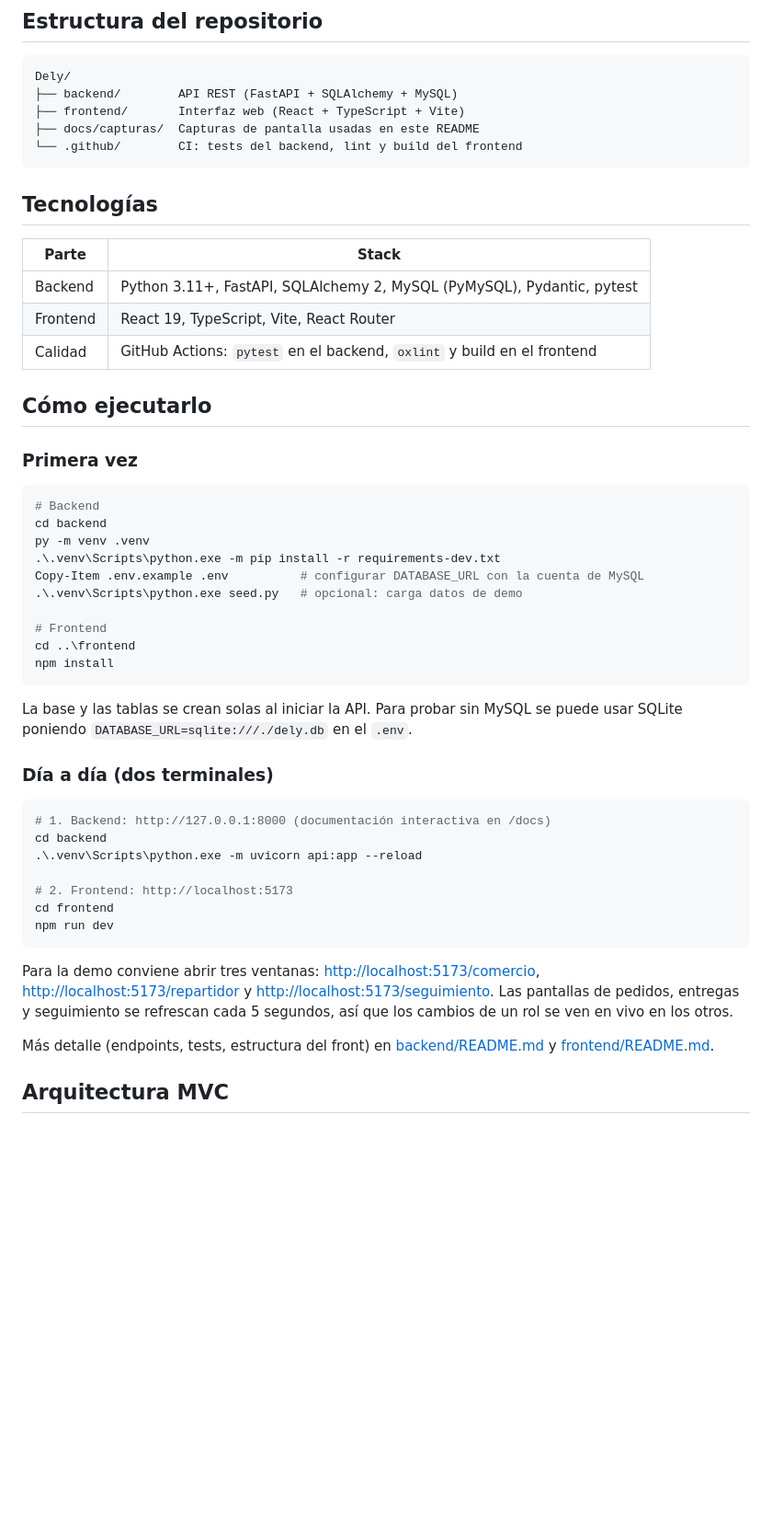
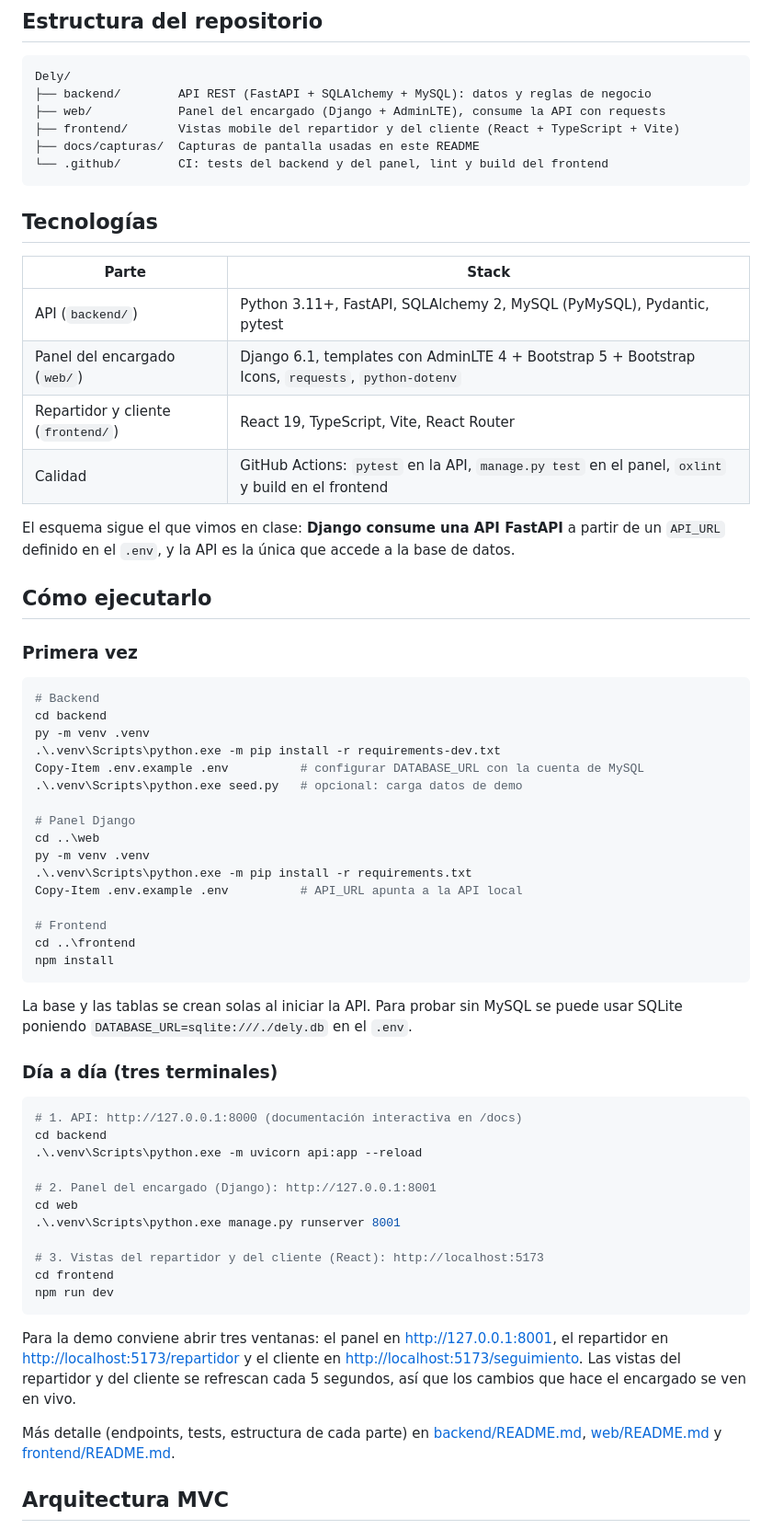
Before and after one commit to valenayelen17/Dely, a Markdown page: README.md, the part around one of its changes. Shown at 92% size. GitHub-like rendering; blank space fills up the shorter version.

````diff
--- a/README.md
+++ b/README.md
@@ -24,19 +24,23 @@ Trabajo práctico de Análisis y Metodologías de Sistemas. Integrantes: Marco P
 
 ```
 Dely/
-├── backend/        API REST (FastAPI + SQLAlchemy + MySQL)
-├── frontend/       Interfaz web (React + TypeScript + Vite)
+├── backend/        API REST (FastAPI + SQLAlchemy + MySQL): datos y reglas de negocio
+├── web/            Panel del encargado (Django + AdminLTE), consume la API con requests
+├── frontend/       Vistas mobile del repartidor y del cliente (React + TypeScript + Vite)
 ├── docs/capturas/  Capturas de pantalla usadas en este README
-└── .github/        CI: tests del backend, lint y build del frontend
+└── .github/        CI: tests del backend y del panel, lint y build del frontend
 ```
 
 ## Tecnologías
 
 | Parte | Stack |
 |---|---|
-| Backend | Python 3.11+, FastAPI, SQLAlchemy 2, MySQL (PyMySQL), Pydantic, pytest |
-| Frontend | React 19, TypeScript, Vite, React Router |
-| Calidad | GitHub Actions: `pytest` en el backend, `oxlint` y build en el frontend |
+| API (`backend/`) | Python 3.11+, FastAPI, SQLAlchemy 2, MySQL (PyMySQL), Pydantic, pytest |
+| Panel del encargado (`web/`) | Django 6.1, templates con AdminLTE 4 + Bootstrap 5 + Bootstrap Icons, `requests`, `python-dotenv` |
+| Repartidor y cliente (`frontend/`) | React 19, TypeScript, Vite, React Router |
+| Calidad | GitHub Actions: `pytest` en la API, `manage.py test` en el panel, `oxlint` y build en el frontend |
+
+El esquema sigue el que vimos en clase: **Django consume una API FastAPI** a partir de un `API_URL` definido en el `.env`, y la API es la única que accede a la base de datos.
 
 ## Cómo ejecutarlo
 
@@ -50,6 +54,12 @@ py -m venv .venv
 Copy-Item .env.example .env          # configurar DATABASE_URL con la cuenta de MySQL
 .\.venv\Scripts\python.exe seed.py   # opcional: carga datos de demo
 
+# Panel Django
+cd ..\web
+py -m venv .venv
+.\.venv\Scripts\python.exe -m pip install -r requirements.txt
+Copy-Item .env.example .env          # API_URL apunta a la API local
+
 # Frontend
 cd ..\frontend
 npm install
@@ -57,21 +67,25 @@ npm install
 
 La base y las tablas se crean solas al iniciar la API. Para probar sin MySQL se puede usar SQLite poniendo `DATABASE_URL=sqlite:///./dely.db` en el `.env`.
 
-### Día a día (dos terminales)
+### Día a día (tres terminales)
 
 ```powershell
-# 1. Backend: http://127.0.0.1:8000 (documentación interactiva en /docs)
+# 1. API: http://127.0.0.1:8000 (documentación interactiva en /docs)
 cd backend
 .\.venv\Scripts\python.exe -m uvicorn api:app --reload
 
-# 2. Frontend: http://localhost:5173
+# 2. Panel del encargado (Django): http://127.0.0.1:8001
+cd web
+.\.venv\Scripts\python.exe manage.py runserver 8001
+
+# 3. Vistas del repartidor y del cliente (React): http://localhost:5173
 cd frontend
 npm run dev
 ```
 
-Para la demo conviene abrir tres ventanas: <http://localhost:5173/comercio>, <http://localhost:5173/repartidor> y <http://localhost:5173/seguimiento>. Las pantallas de pedidos, entregas y seguimiento se refrescan cada 5 segundos, así que los cambios de un rol se ven en vivo en los otros.
+Para la demo conviene abrir tres ventanas: el panel en <http://127.0.0.1:8001>, el repartidor en <http://localhost:5173/repartidor> y el cliente en <http://localhost:5173/seguimiento>. Las vistas del repartidor y del cliente se refrescan cada 5 segundos, así que los cambios que hace el encargado se ven en vivo.
 
-Más detalle (endpoints, tests, estructura del front) en [backend/README.md](backend/README.md) y [frontend/README.md](frontend/README.md).
+Más detalle (endpoints, tests, estructura de cada parte) en [backend/README.md](backend/README.md), [web/README.md](web/README.md) y [frontend/README.md](frontend/README.md).
 
 ## Arquitectura MVC
 
````
Also changed, not shown: other parts of README.md (+24 -18 lines), web/README.md (added, +75 -0 lines), docs/capturas/12-django-pendientes.png (added), docs/capturas/13-django-asignar.png (added), docs/capturas/14-django-nuevo-pedido.png (added), docs/capturas/15-django-repartidores.png (added), docs/capturas/16-django-historial.png (added).
